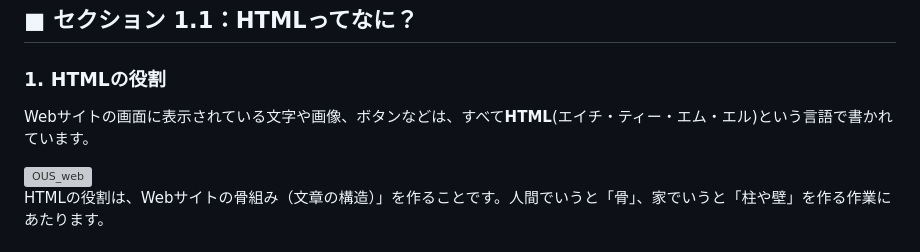
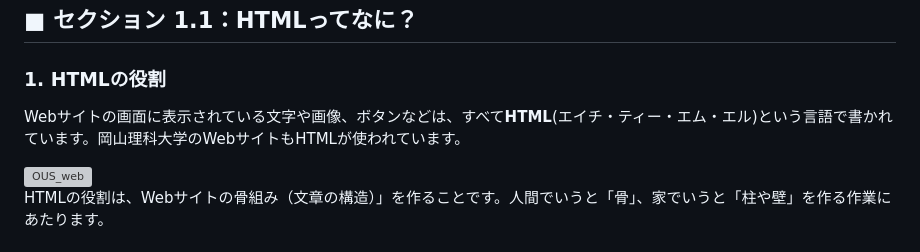
Before and after one commit to okayama-app-dev-seminar/app-dev-training, a Markdown page: 02_html_css/01_chapter1/README_HTMLの基礎.md, the part around the change. Rendered like a GitHub page; grey boxes are pictures that could not be loaded.

```diff
--- a/02_html_css/01_chapter1/README_HTMLの基礎.md
+++ b/02_html_css/01_chapter1/README_HTMLの基礎.md
@@ -8,7 +8,7 @@
 
 ### 1. HTMLの役割
 
-Webサイトの画面に表示されている文字や画像、ボタンなどは、すべて**HTML**(エイチ・ティー・エム・エル)という言語で書かれています。
+Webサイトの画面に表示されている文字や画像、ボタンなどは、すべて**HTML**(エイチ・ティー・エム・エル)という言語で書かれています。岡山理科大学のWebサイトもHTMLが使われています。
 
 <img height="500" alt="OUS_web" src="https://github.com/user-attachments/assets/48f8d990-2a14-4e6e-8b49-14809d7b929d" />
 
```
Also changed, not shown: 02_html_css/00_前置き/00_前置き.md (+7 -7 lines).
